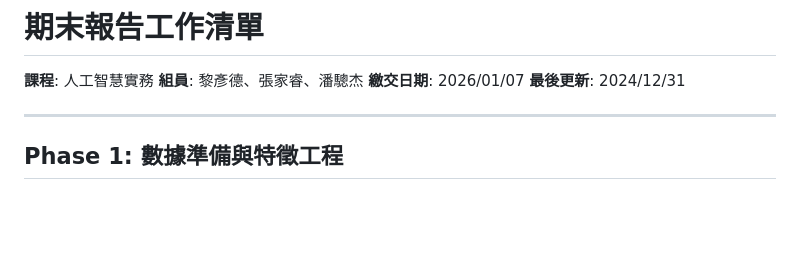
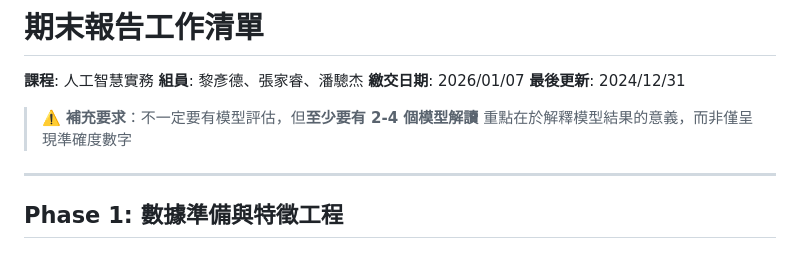
Before and after one commit to CongJie-Pan/TaiwanAir_Quality_Ai_Implementation_Course, a Markdown page: docs/finalReport/FinalReport_WorkList.md, the part around the change. Drawn GitHub-style; blank space fills up the shorter version.

Commit message:
docs: Add final report specification README and worklist documents.

```diff
--- a/docs/finalReport/FinalReport_WorkList.md
+++ b/docs/finalReport/FinalReport_WorkList.md
@@ -4,6 +4,9 @@
 **組員**: 黎彥德、張家睿、潘驄杰
 **繳交日期**: 2026/01/07
 **最後更新**: 2024/12/31
+
+> ⚠️ **補充要求**：不一定要有模型評估，但**至少要有 2-4 個模型解讀**
+> 重點在於解釋模型結果的意義，而非僅呈現準確度數字
 
 ---
 
```
Also changed, not shown: 1 other file.
